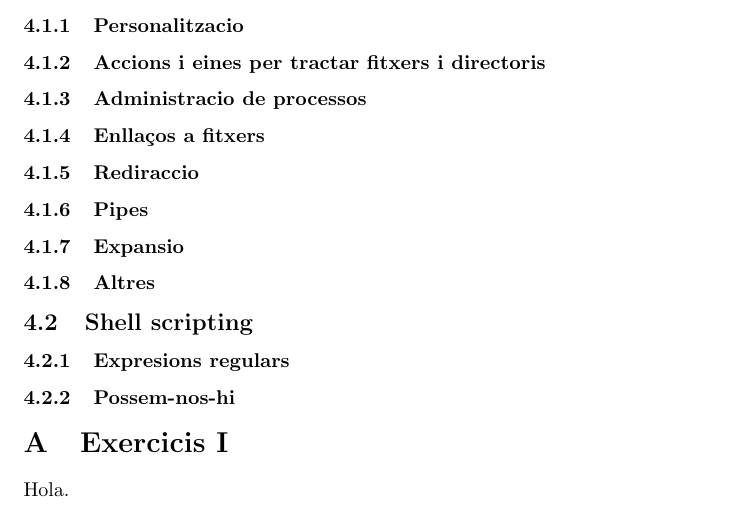
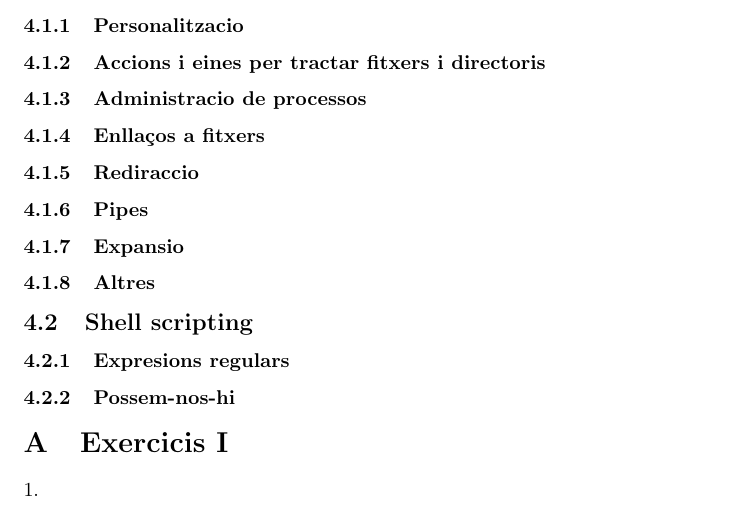
Before and after one commit to LinuxUPC/Taller-d-introducci-al-terminal-de-Linux, a LaTeX document (main.tex, which reads apendix.tex): part of page 2 of 3, cut so that both start at the same text. Compiled offline with pdfLaTeX.

Commit message:
Test commit.

```diff
--- a/apendix.tex
+++ b/apendix.tex
@@ -2,7 +2,8 @@
 \section{Exercicis I}
 \label{appendExe1}
 
-Hola.
+\par
+1.
 
 \appendix
 \section{Exercicis II}
```
